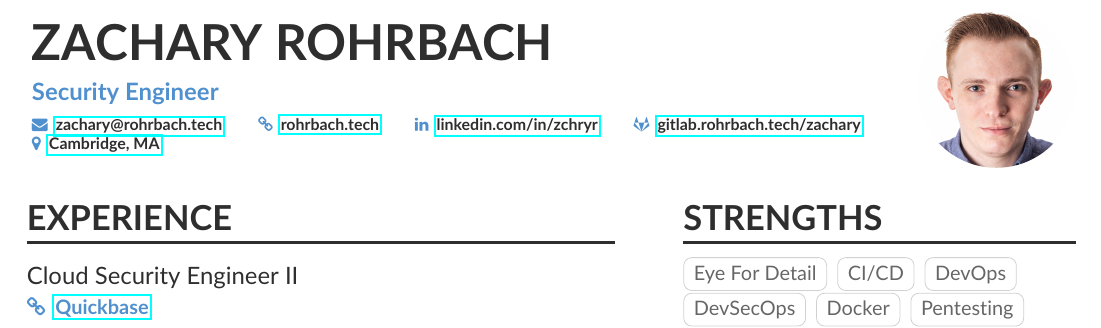
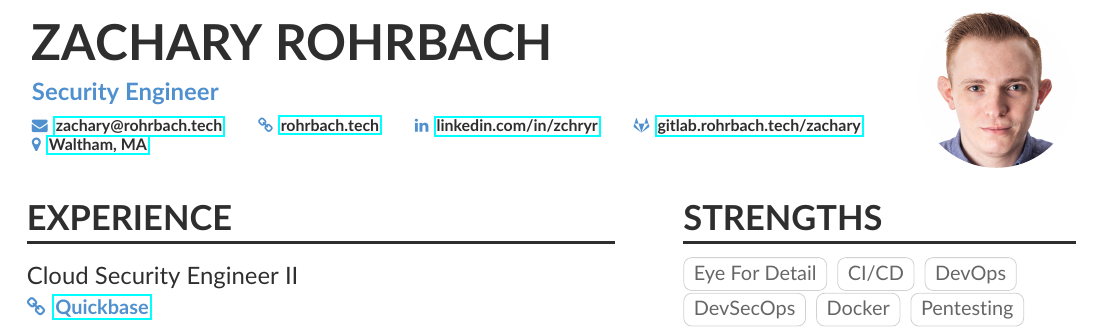
Before and after one commit to zchryr/resume, a LaTeX CV (cv.tex): part of page 1 of 2, cut so that both start at the same text. Compiled offline with pdfLaTeX.

Commit message:
Updated address.

```diff
--- a/cv.tex
+++ b/cv.tex
@@ -41,7 +41,7 @@
   \homepage{\href{https://rohrbach.tech}{rohrbach.tech}}
   \linkedin{\href{https://www.linkedin.com/in/zchryr/}{linkedin.com/in/zchryr}}
   \gitlab{\href{https://gitlab.rohrbach.tech/zachary/}{gitlab.rohrbach.tech/zachary}} \\
-  \location{\href{https://goo.gl/maps/bSZmU23okPiGhCCq7}{Cambridge, MA}}
+  \location{\href{https://goo.gl/maps/bSZmU23okPiGhCCq7}{Waltham, MA}}
   %% You MUST add the academicons option to \documentclass
 }
 
```
Also changed, not shown: resume.tex (+1 -1 lines).
